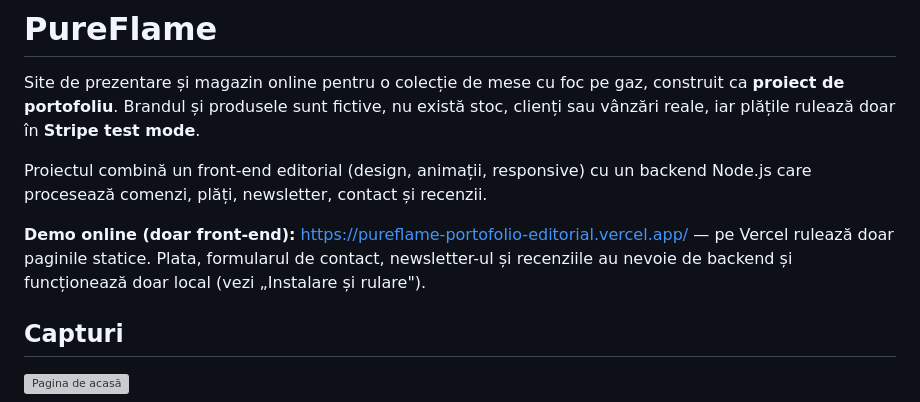
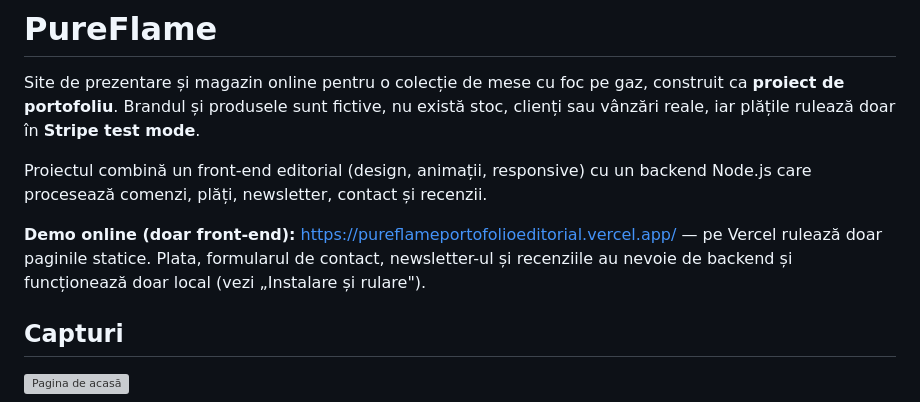
Before and after one commit to genesis99949/pureflame_portofolio_editorial, a Markdown page: README.md, the part around the change. Rendered like a GitHub page; grey boxes are pictures that could not be loaded.

Commit message:
Actualizeaza adresa demo-ului Vercel in README

```diff
--- a/README.md
+++ b/README.md
@@ -4,7 +4,7 @@ Site de prezentare și magazin online pentru o colecție de mese cu foc pe gaz,
 
 Proiectul combină un front-end editorial (design, animații, responsive) cu un backend Node.js care procesează comenzi, plăți, newsletter, contact și recenzii.
 
-**Demo online (doar front-end):** https://pureflame-portofolio-editorial.vercel.app/ — pe Vercel rulează doar paginile statice. Plata, formularul de contact, newsletter-ul și recenziile au nevoie de backend și funcționează doar local (vezi „Instalare și rulare").
+**Demo online (doar front-end):** https://pureflameportofolioeditorial.vercel.app/ — pe Vercel rulează doar paginile statice. Plata, formularul de contact, newsletter-ul și recenziile au nevoie de backend și funcționează doar local (vezi „Instalare și rulare").
 
 ## Capturi
 
```
